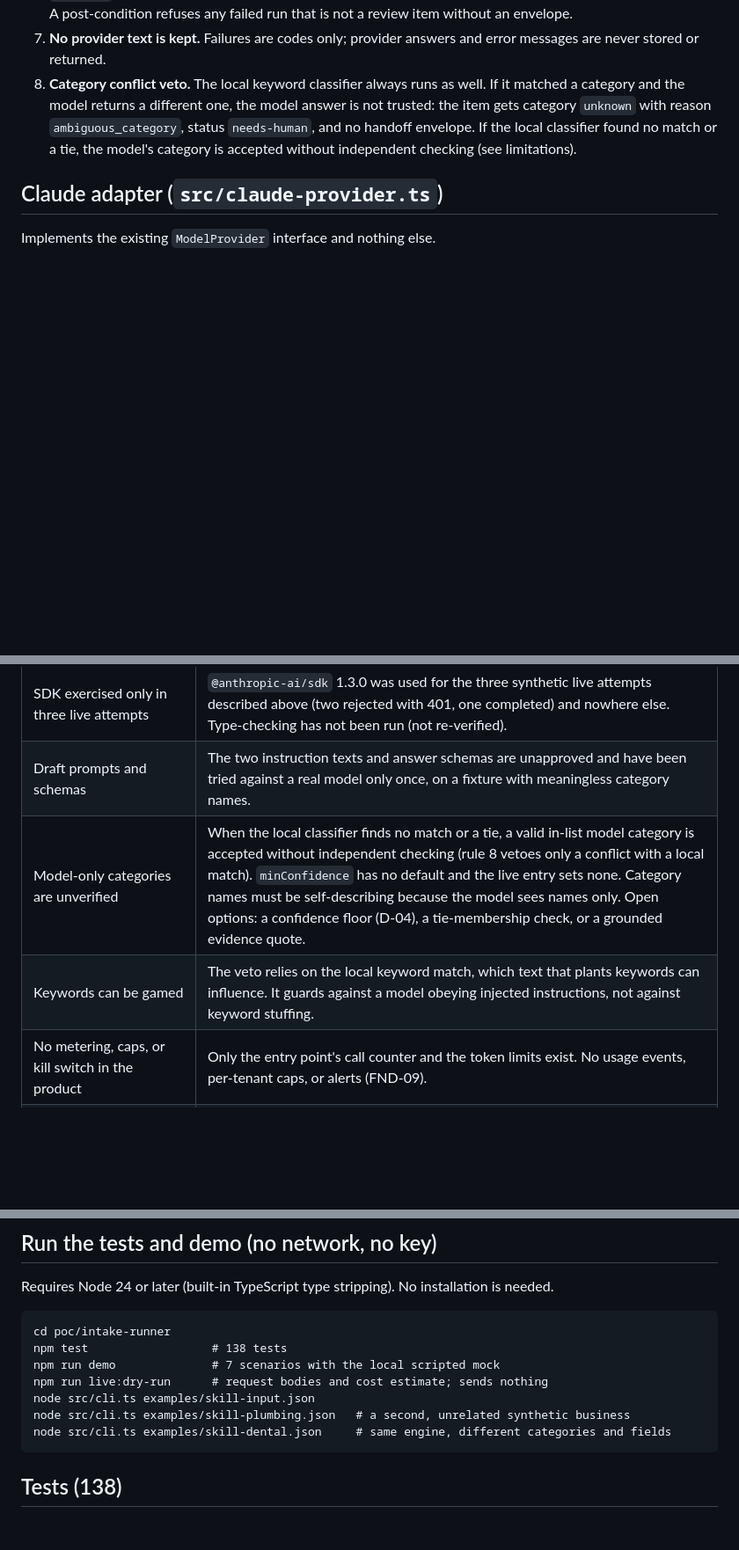
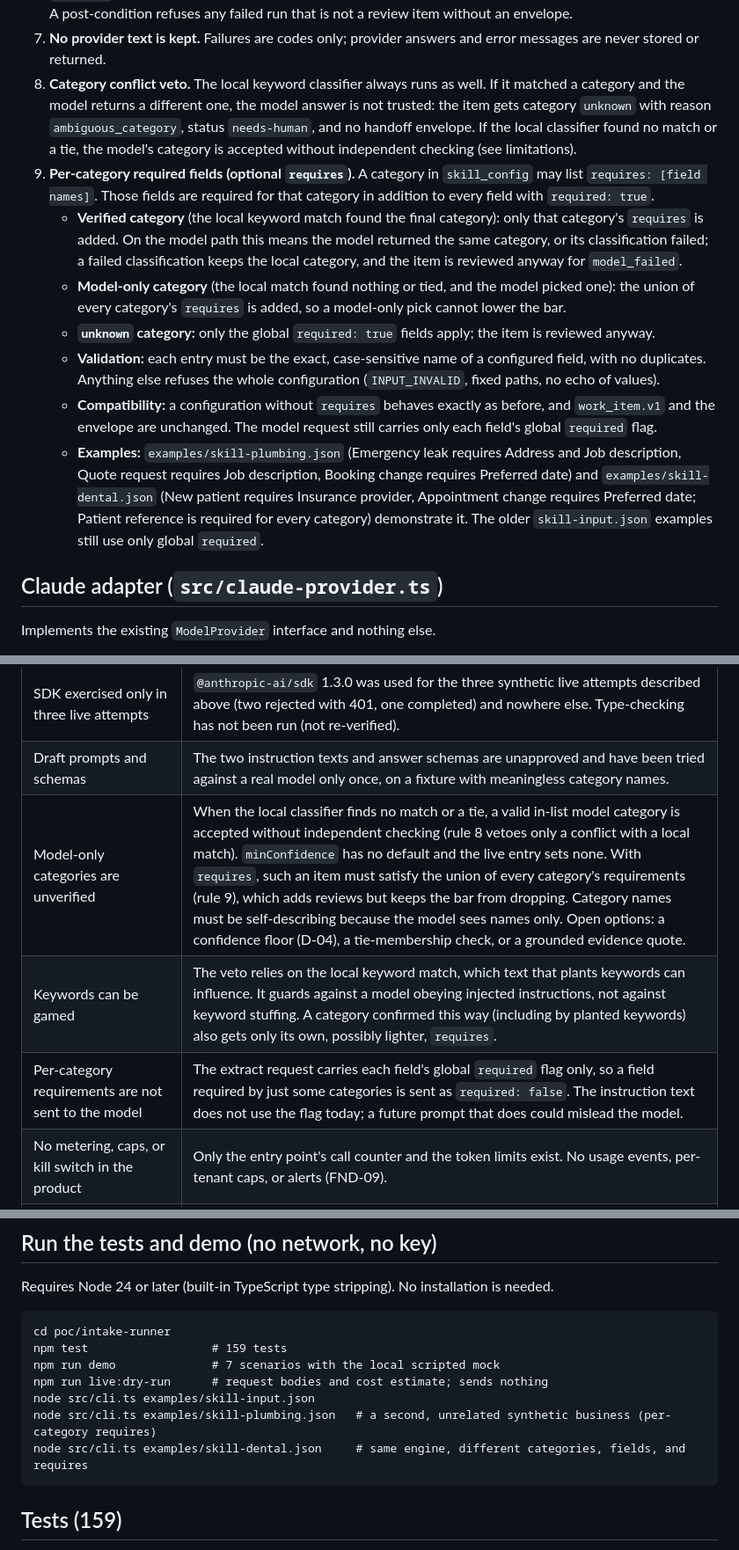
Before and after one commit to doncelettabellamy-create/business-agent-platform, a Markdown page: poc/intake-runner/README.md, 3 parts joined by grey strips. Shown at 88% size. Rendered like a GitHub page; blank space fills up the shorter version.

Commit message:
docs(intake): document category-specific requirements
Co-Authored-By: Claude Sonnet 5.5 <noreply@anthropic.com>

````diff
--- a/poc/intake-runner/README.md
+++ b/poc/intake-runner/README.md
@@ -21,6 +21,13 @@ Both share the same gates and tail: tenant gate, structure check, masking declar
 6. **Every model failure requires human review.** If ANY model answer fails, in either skill, the item gets reason `model_failed`, status `needs-human`, and **no handoff envelope**. No configuration changes this (the old `fallback` option is deprecated and ignored). Deterministic values are attached only as reviewer suggestions. A post-condition refuses any failed run that is not a review item without an envelope.
 7. **No provider text is kept.** Failures are codes only; provider answers and error messages are never stored or returned.
 8. **Category conflict veto.** The local keyword classifier always runs as well. If it matched a category and the model returns a different one, the model answer is not trusted: the item gets category `unknown` with reason `ambiguous_category`, status `needs-human`, and no handoff envelope. If the local classifier found no match or a tie, the model's category is accepted without independent checking (see limitations).
+9. **Per-category required fields (optional `requires`).** A category in `skill_config` may list `requires: [field names]`. Those fields are required for that category in addition to every field with `required: true`.
+   - **Verified category** (the local keyword match found the final category): only that category's `requires` is added. On the model path this means the model returned the same category, or its classification failed; a failed classification keeps the local category, and the item is reviewed anyway for `model_failed`.
+   - **Model-only category** (the local match found nothing or tied, and the model picked one): the union of every category's `requires` is added, so a model-only pick cannot lower the bar.
+   - **`unknown` category:** only the global `required: true` fields apply; the item is reviewed anyway.
+   - **Validation:** each entry must be the exact, case-sensitive name of a configured field, with no duplicates. Anything else refuses the whole configuration (`INPUT_INVALID`, fixed paths, no echo of values).
+   - **Compatibility:** a configuration without `requires` behaves exactly as before, and `work_item.v1` and the envelope are unchanged. The model request still carries only each field's global `required` flag.
+   - **Examples:** `examples/skill-plumbing.json` (Emergency leak requires Address and Job description, Quote request requires Job description, Booking change requires Preferred date) and `examples/skill-dental.json` (New patient requires Insurance provider, Appointment change requires Preferred date; Patient reference is required for every category) demonstrate it. The older `skill-input.json` examples still use only global `required`.
 
 ## Claude adapter (`src/claude-provider.ts`)
 
@@ -102,8 +109,9 @@ No vocabulary of its own and no industry rules. Classification counts distinct c
 | No personal-data detector | The runner **trusts** `masking.applied`. Real customer text must never reach a provider until detection, masking, and the vault exist (INT-06 to INT-09). |
 | SDK exercised only in three live attempts | `@anthropic-ai/sdk` 1.3.0 was used for the three synthetic live attempts described above (two rejected with 401, one completed) and nowhere else. Type-checking has not been run (not re-verified). |
 | Draft prompts and schemas | The two instruction texts and answer schemas are unapproved and have been tried against a real model only once, on a fixture with meaningless category names. |
-| Model-only categories are unverified | When the local classifier finds no match or a tie, a valid in-list model category is accepted without independent checking (rule 8 vetoes only a conflict with a local match). `minConfidence` has no default and the live entry sets none. Category names must be self-describing because the model sees names only. Open options: a confidence floor (D-04), a tie-membership check, or a grounded evidence quote. |
-| Keywords can be gamed | The veto relies on the local keyword match, which text that plants keywords can influence. It guards against a model obeying injected instructions, not against keyword stuffing. |
+| Model-only categories are unverified | When the local classifier finds no match or a tie, a valid in-list model category is accepted without independent checking (rule 8 vetoes only a conflict with a local match). `minConfidence` has no default and the live entry sets none. With `requires`, such an item must satisfy the union of every category's requirements (rule 9), which adds reviews but keeps the bar from dropping. Category names must be self-describing because the model sees names only. Open options: a confidence floor (D-04), a tie-membership check, or a grounded evidence quote. |
+| Keywords can be gamed | The veto relies on the local keyword match, which text that plants keywords can influence. It guards against a model obeying injected instructions, not against keyword stuffing. A category confirmed this way (including by planted keywords) also gets only its own, possibly lighter, `requires`. |
+| Per-category requirements are not sent to the model | The extract request carries each field's global `required` flag only, so a field required by just some categories is sent as `required: false`. The instruction text does not use the flag today; a future prompt that does could mislead the model. |
 | No metering, caps, or kill switch in the product | Only the entry point's call counter and the token limits exist. No usage events, per-tenant caps, or alerts (FND-09). |
 | No backoff or rate-limit handling | Attempts are plain and bounded. |
 | No database, queue, vault, audit chain, authentication, or row-level security | Nothing is stored; the tenant check is code-level only. |
@@ -130,13 +138,13 @@ Requires Node 24 or later (built-in TypeScript type stripping). No installation
 
 ```
 cd poc/intake-runner
-npm test                  # 138 tests
+npm test                  # 159 tests
 npm run demo              # 7 scenarios with the local scripted mock
 npm run live:dry-run      # request bodies and cost estimate; sends nothing
 node src/cli.ts examples/skill-input.json
-node src/cli.ts examples/skill-plumbing.json   # a second, unrelated synthetic business
-node src/cli.ts examples/skill-dental.json     # same engine, different categories and fields
+node src/cli.ts examples/skill-plumbing.json   # a second, unrelated synthetic business (per-category requires)
+node src/cli.ts examples/skill-dental.json     # same engine, different categories, fields, and requires
 ```
 
-## Tests (138)
+## Tests (159)
 
````
Also changed, not shown: other parts of poc/intake-runner/README.md (+2 -2 lines).
